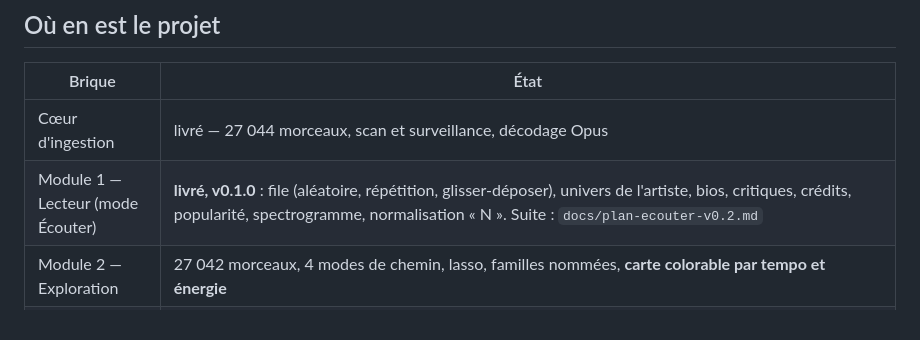
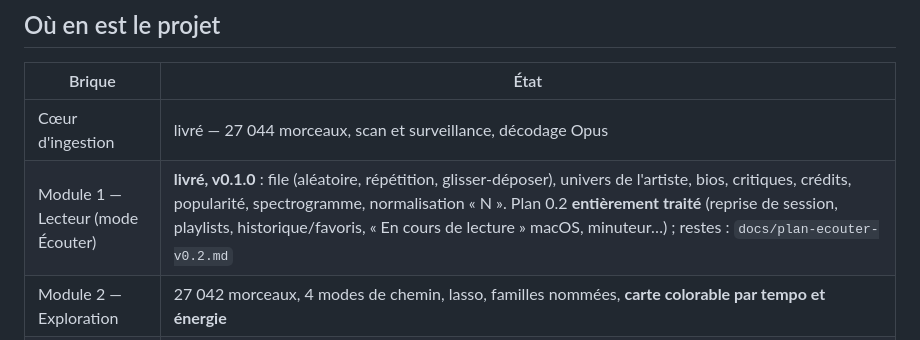
Before and after one commit to rousseau/rusty-music, a Markdown page: docs/suite.md, the part around the change. Drawn GitHub-style.

Commit message:
Docs : « En cours de lecture » macOS validé à la main, plan Écouter 0.2 soldé
Co-Authored-By: Claude Sonnet 5.5 <noreply@anthropic.com>

```diff
--- a/docs/suite.md
+++ b/docs/suite.md
@@ -9,7 +9,7 @@ l'ordre et les raisons.
 | Brique | État |
 |---|---|
 | Cœur d'ingestion | livré — 27 044 morceaux, scan et surveillance, décodage Opus |
-| Module 1 — Lecteur (mode Écouter) | **livré, v0.1.0** : file (aléatoire, répétition, glisser-déposer), univers de l'artiste, bios, critiques, crédits, popularité, spectrogramme, normalisation « N ». Suite : `docs/plan-ecouter-v0.2.md` |
+| Module 1 — Lecteur (mode Écouter) | **livré, v0.1.0** : file (aléatoire, répétition, glisser-déposer), univers de l'artiste, bios, critiques, crédits, popularité, spectrogramme, normalisation « N ». Plan 0.2 **entièrement traité** (reprise de session, playlists, historique/favoris, « En cours de lecture » macOS, minuteur…) ; restes : `docs/plan-ecouter-v0.2.md` |
 | Module 2 — Exploration | 27 042 morceaux, 4 modes de chemin, lasso, familles nommées, **carte colorable par tempo et énergie** |
 | Module 3 — Éditeur | **le périmètre de `ui-spec-editeur.md` est couvert** : démixage, vitesse, hauteur, réglage par stem, greffe **calée sur les temps**, export |
 | Métadonnées enrichies | genres MusicBrainz livrés ; **descripteurs audio livrés** ; bios TheAudioDB livrées ; **repli pour les pochettes manquantes livré** (CAA release → CAA release-group → Deezer ; cache négatif à péremption 30 j, une panne réseau n'est jamais mise en cache) ; **vérification des pochettes livrée** (5 oct. 2026, `crates/core/src/pochettes_verif.rs` : à chaque analyse, étape 2 juste après le scan, incrémentale par dossier ; signale image illisible/tronquée, image intégrée ≠ `cover.jpg`, même image intégrée sur des albums d'artistes différents ; panneau « Pochettes suspectes » du mode Bibliothèque, `rusty-music pochettes` en CLI ; ne modifie jamais un fichier. Ne voit pas une image fausse sans référence locale (pas de `cover.jpg`, image propre à un seul album) ni un fichier ajouté par la surveillance seule avant la prochaine analyse) |
```
Also changed, not shown: docs/plan-ecouter-v0.2.md (+6 -7 lines).
